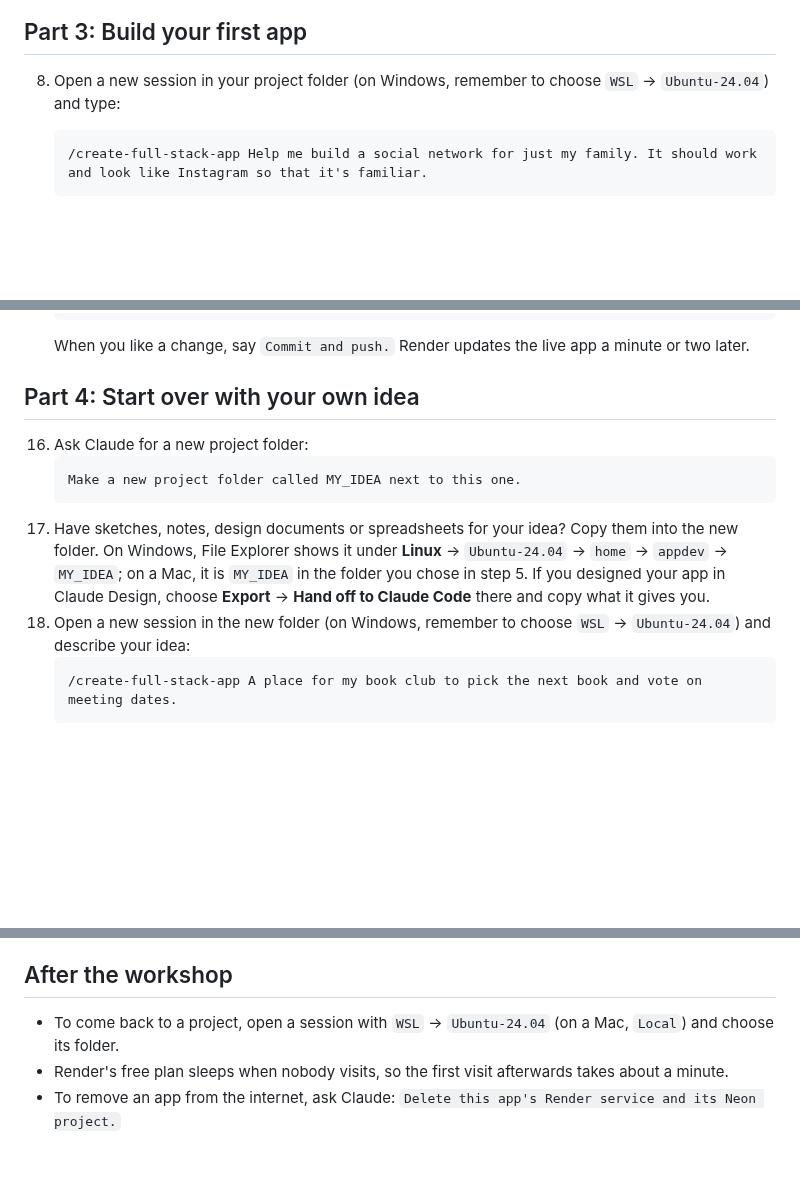
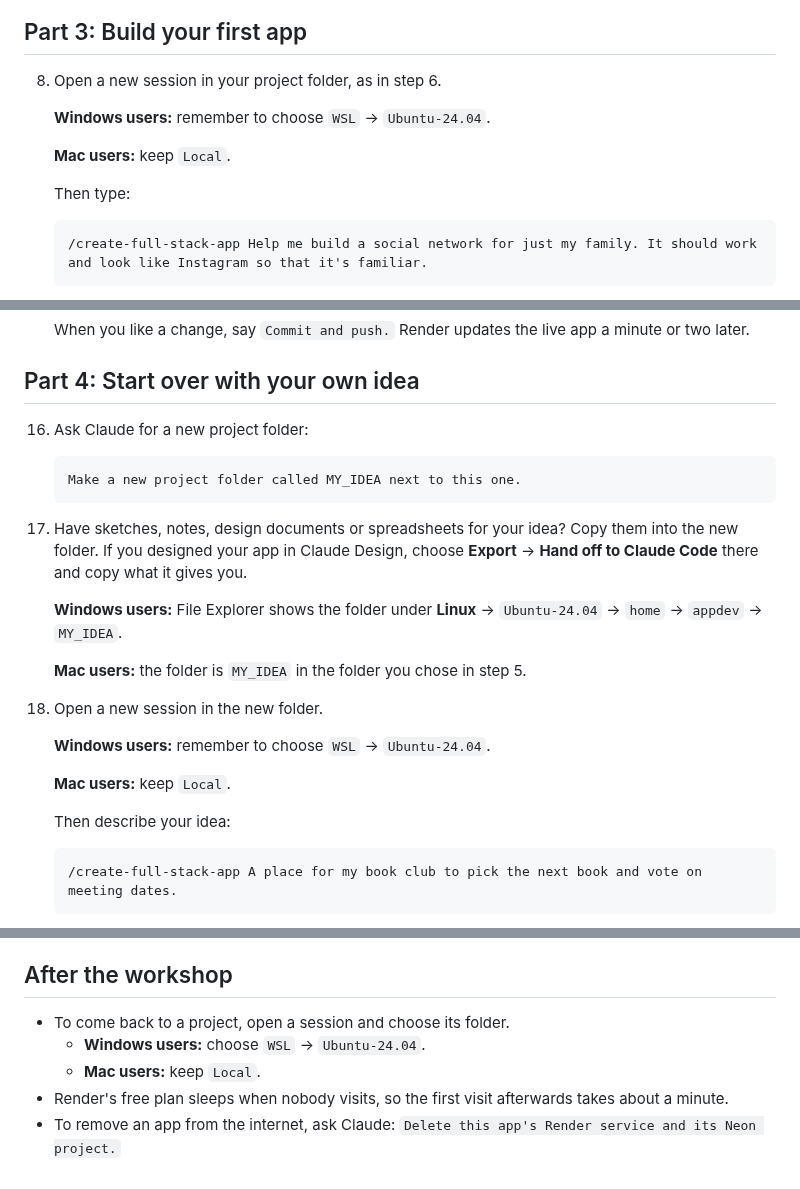
Before and after one commit to firstdraft/fd-workshop-setup, a Markdown page: README.md, 3 parts joined by grey strips. Rendered like a GitHub page; blank space fills up the shorter version.

````diff
--- a/README.md
+++ b/README.md
@@ -71,8 +84,13 @@ When you first try to sign in to First Draft, you'll hit a username/password wal
 
 ## Part 3: Build your first app
 
-8. Open a new session in your project folder (on Windows, remember to choose `WSL` &rarr; `Ubuntu-24.04`) and
-   type:
+8. Open a new session in your project folder, as in step 6.
+
+   **Windows users:** remember to choose `WSL` &rarr; `Ubuntu-24.04`.
+
+   **Mac users:** keep `Local`.
+
+   Then type:
    ```text
    /create-full-stack-app Help me build a social network for just my family. It should work and look like Instagram so that it's familiar.
    ```
@@ -130,12 +148,21 @@ When you first try to sign in to First Draft, you'll hit a username/password wal
     ```text
     Make a new project folder called MY_IDEA next to this one.
     ```
-17. Have sketches, notes, design documents or spreadsheets for your idea? Copy them into the new folder. On
-    Windows, File Explorer shows it under **Linux** &rarr; `Ubuntu-24.04` &rarr; `home` &rarr; `appdev` &rarr;
-    `MY_IDEA`; on a Mac, it is `MY_IDEA` in the folder you chose in step 5. If you designed your app in Claude
-    Design, choose **Export** &rarr; **Hand off to Claude Code** there and copy what it gives you.
-18. Open a new session in the new folder (on Windows, remember to choose `WSL` &rarr; `Ubuntu-24.04`) and describe
-    your idea:
+17. Have sketches, notes, design documents or spreadsheets for your idea? Copy them into the new folder. If you
+    designed your app in Claude Design, choose **Export** &rarr; **Hand off to Claude Code** there and copy what it
+    gives you.
+
+    **Windows users:** File Explorer shows the folder under **Linux** &rarr; `Ubuntu-24.04` &rarr; `home` &rarr;
+    `appdev` &rarr; `MY_IDEA`.
+
+    **Mac users:** the folder is `MY_IDEA` in the folder you chose in step 5.
+18. Open a new session in the new folder.
+
+    **Windows users:** remember to choose `WSL` &rarr; `Ubuntu-24.04`.
+
+    **Mac users:** keep `Local`.
+
+    Then describe your idea:
     ```text
     /create-full-stack-app A place for my book club to pick the next book and vote on meeting dates.
     ```
@@ -153,7 +180,8 @@ When you first try to sign in to First Draft, you'll hit a username/password wal
 
 ## After the workshop
 
-- To come back to a project, open a session with `WSL` &rarr; `Ubuntu-24.04` (on a Mac, `Local`) and choose its
-  folder.
+- To come back to a project, open a session and choose its folder.
+  - **Windows users:** choose `WSL` &rarr; `Ubuntu-24.04`.
+  - **Mac users:** keep `Local`.
 - Render's free plan sleeps when nobody visits, so the first visit afterwards takes about a minute.
 - To remove an app from the internet, ask Claude: `Delete this app's Render service and its Neon project.`
````
Also changed, not shown: other parts of README.md (+30 -17 lines), images/windows-choose-wsl.png (added), images/windows-project-folder.png (added).
